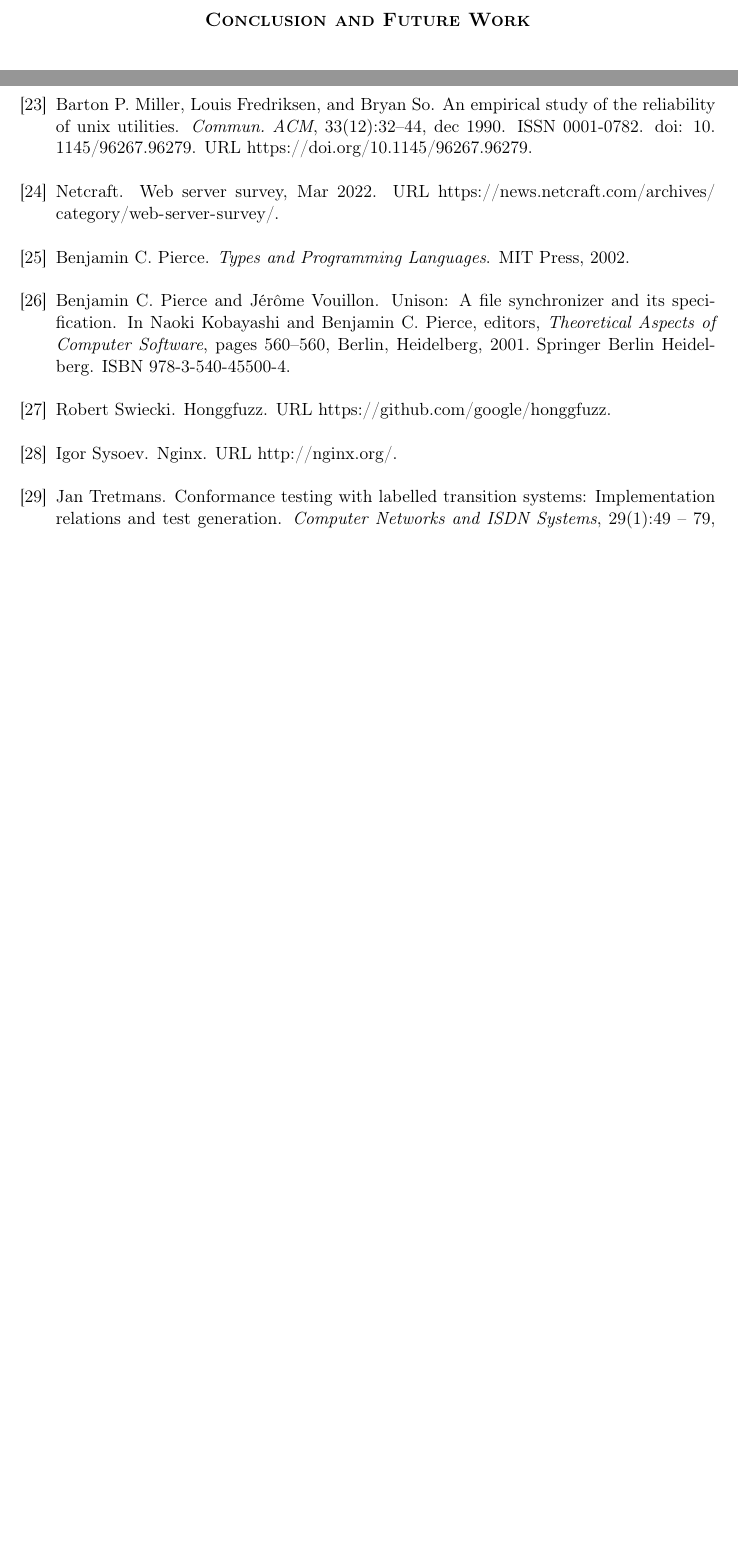
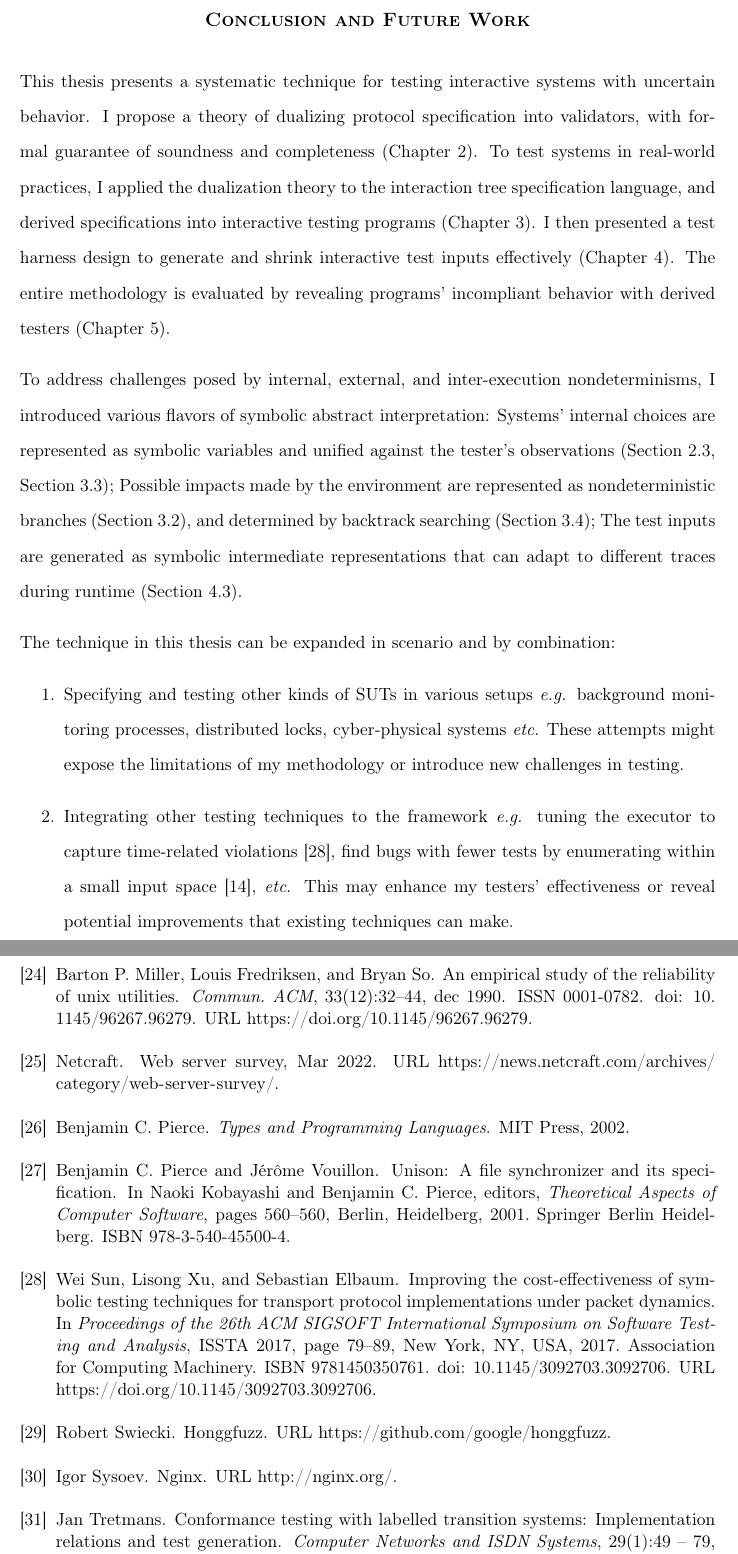
Before and after one commit to liyishuai/thesis, a LaTeX thesis (thesis.tex, which reads discussion.tex): two parts of pages 98 and 101 of 102, joined at a grey line, cut so that both start at the same text, the shorter picture padded with empty space. Compiled offline with pdfLaTeX.

Commit message:
Conclusion

```diff
--- /dev/null
+++ b/discussion.tex
@@ -0,0 +1,34 @@
+This thesis presents a systematic technique for testing interactive systems with
+uncertain behavior.  I propose a theory of dualizing protocol specification into
+validators, with formal guarantee of soundness and completeness
+(\autoref{chap:theory}).  To test systems in real-world practices, I applied the
+dualization theory to the interaction tree specification language, and derived
+specifications into interactive testing programs (\autoref{chap:practices}).  I
+then presented a test harness design to generate and shrink interactive test
+inputs effectively (\autoref{chap:harness}).  The entire methodology is
+evaluated by revealing programs' incompliant behavior with derived testers
+(\autoref{chap:eval}).
+
+To address challenges posed by internal, external, and inter-execution
+nondeterminisms, I introduced various flavors of symbolic abstract
+interpretation: Systems' internal choices are represented as symbolic variables
+and unified against the tester's observations (\autoref{sec:dualization},
+\autoref{sec:internal-nondet}); Possible impacts made by the environment are
+represented as nondeterministic branches (\autoref{sec:external-nondet}), and
+determined by backtrack searching (\autoref{sec:backtrack}); The test inputs are
+generated as symbolic intermediate representations that can adapt to different
+traces during runtime (\autoref{sec:shrinking}).
+
+The technique in this thesis can be expanded in scenario and by combination:
+\begin{enumerate}
+\item Specifying and testing other kinds of SUTs in various setups {\it e.g.}
+  background monitoring processes, distributed locks, cyber-physical systems
+  {\it etc}.  These attempts might expose the limitations of my methodology or
+  introduce new challenges in testing.
+
+\item Integrating other testing techniques to the framework {\it e.g.} tuning
+  the executor to capture time-related violations~\cite{pkt-dyn}, find bugs with
+  fewer tests by enumerating within a small input space~\cite{judge-cover}, {\it
+    etc}.  This may enhance my testers' effectiveness or reveal potential
+  improvements that existing techniques can make.
+\end{enumerate}
```
Also changed, not shown: bibliography.bib (+16 -0 lines), thesis.tex (+1 -0 lines).
